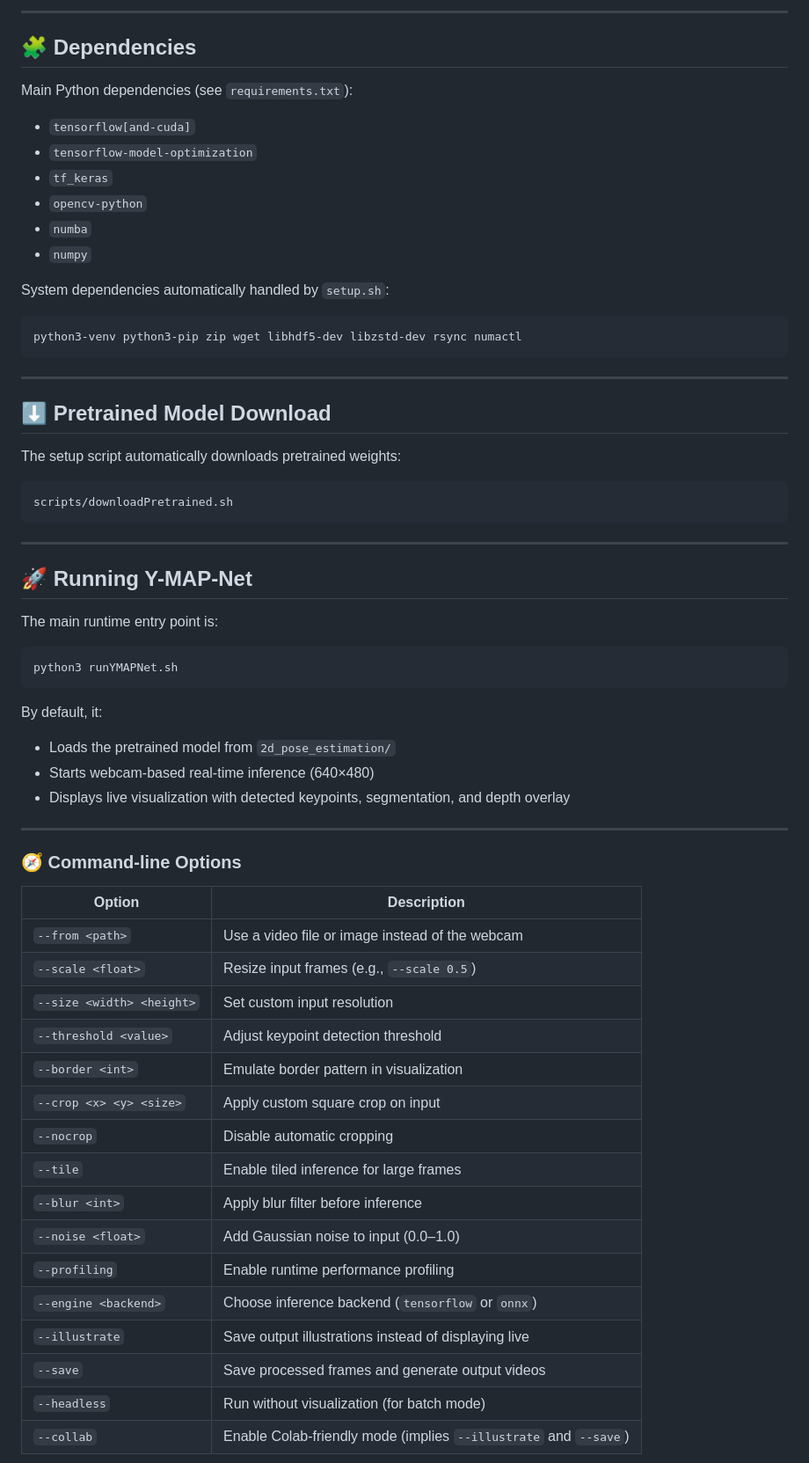
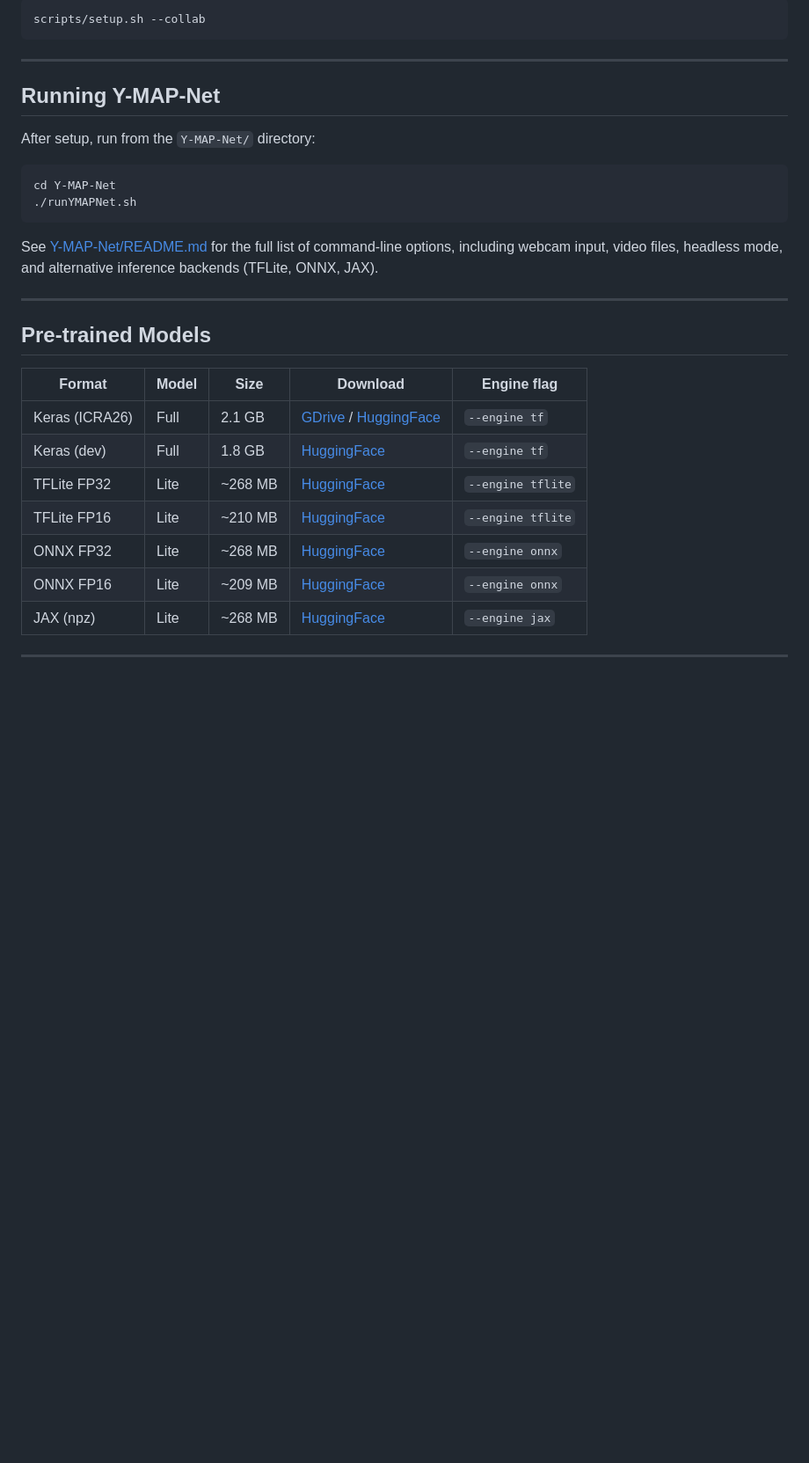
Before and after one commit to magician-project/magician_general_visual_perception, a Markdown page: README.md, the part around one of its changes. Shown at 88% size. Drawn GitHub-style; blank space fills up the shorter version.

````diff
--- a/README.md
+++ b/README.md
@@ -65,71 +72,34 @@ This disables the virtual environment and installs dependencies globally in the
 
----
-
-## 🧩 Dependencies
-
-Main Python dependencies (see `requirements.txt`):
-
-* `tensorflow[and-cuda]`
-* `tensorflow-model-optimization`
-* `tf_keras`
-* `opencv-python`
-* `numba`
-* `numpy`
-
-System dependencies automatically handled by `setup.sh`:
-
-```
-python3-venv python3-pip zip wget libhdf5-dev libzstd-dev rsync numactl
+```bash
+scripts/setup.sh --collab
 ```
 
 ---
 
-## ⬇️ Pretrained Model Download
+## Running Y-MAP-Net
 
-The setup script automatically downloads pretrained weights:
+After setup, run from the `Y-MAP-Net/` directory:
 
 ```bash
-scripts/downloadPretrained.sh
+cd Y-MAP-Net
+./runYMAPNet.sh
 ```
 
-
+See [Y-MAP-Net/README.md](https://github.com/FORTH-ICS-CVRL-HCCV/Y-MAP-Net/blob/main/README.md) for the full list of command-line options, including webcam input, video files, headless mode, and alternative inference backends (TFLite, ONNX, JAX).
 
 ---
 
-## 🚀 Running Y-MAP-Net
+## Pre-trained Models
 
-The main runtime entry point is:
-
-```bash
-python3 runYMAPNet.sh
-```
-
-By default, it:
-
-* Loads the pretrained model from `2d_pose_estimation/`
-* Starts webcam-based real-time inference (640×480)
-* Displays live visualization with detected keypoints, segmentation, and depth overlay
+| Format | Model | Size | Download | Engine flag |
+|--------|-------|------|----------|-------------|
+| Keras (ICRA26) | Full | 2.1 GB | [GDrive](https://drive.google.com/file/d/1DPSYH3_l2T_iaTAjpkMc9oh1VOwEJdpc/view?usp=drive_link) / [HuggingFace](https://huggingface.co/AmmarkoV/Y-MAP-Net/resolve/main/2d_pose_estimation_v180.zip?download=true) | `--engine tf` |
+| Keras (dev) | Full | 1.8 GB | [HuggingFace](https://huggingface.co/AmmarkoV/Y-MAP-Net/resolve/main/2d_pose_estimation_v263.zip?download=true) | `--engine tf` |
+| TFLite FP32 | Lite | ~268 MB | [HuggingFace](https://huggingface.co/AmmarkoV/Y-MAP-Net/blob/main/2d_pose_estimation_v265_tflite_fp32.zip) | `--engine tflite` |
+| TFLite FP16 | Lite | ~210 MB | [HuggingFace](https://huggingface.co/AmmarkoV/Y-MAP-Net/resolve/main/2d_pose_estimation_v265_tflite_fp16.zip?download=true) | `--engine tflite` |
+| ONNX FP32 | Lite | ~268 MB | [HuggingFace](https://huggingface.co/AmmarkoV/Y-MAP-Net/blob/main/2d_pose_estimation_v265_onnx.zip) | `--engine onnx` |
+| ONNX FP16 | Lite | ~209 MB | [HuggingFace](https://huggingface.co/AmmarkoV/Y-MAP-Net/blob/main/2d_pose_estimation_v265_onnx_fp16.zip) | `--engine onnx` |
+| JAX (npz) | Lite | ~268 MB | [HuggingFace](https://huggingface.co/AmmarkoV/Y-MAP-Net/resolve/main/2d_pose_estimation_v265_jax.zip?download=true) | `--engine jax` |
 
 ---
 
-### 🧭 Command-line Options
-
-| Option                    | Description                                                      |
-| ------------------------- | ---------------------------------------------------------------- |
-| `--from <path>`           | Use a video file or image instead of the webcam                  |
-| `--scale <float>`         | Resize input frames (e.g., `--scale 0.5`)                        |
-| `--size <width> <height>` | Set custom input resolution                                      |
-| `--threshold <value>`     | Adjust keypoint detection threshold                              |
-| `--border <int>`          | Emulate border pattern in visualization                          |
-| `--crop <x> <y> <size>`   | Apply custom square crop on input                                |
-| `--nocrop`                | Disable automatic cropping                                       |
-| `--tile`                  | Enable tiled inference for large frames                          |
-| `--blur <int>`            | Apply blur filter before inference                               |
-| `--noise <float>`         | Add Gaussian noise to input (0.0–1.0)                            |
-| `--profiling`             | Enable runtime performance profiling                             |
-| `--engine <backend>`      | Choose inference backend (`tensorflow` or `onnx`)                |
-| `--illustrate`            | Save output illustrations instead of displaying live             |
-| `--save`                  | Save processed frames and generate output videos                 |
-| `--headless`              | Run without visualization (for batch mode)                       |
-| `--collab`                | Enable Colab-friendly mode (implies `--illustrate` and `--save`) |
-
````
Also changed, not shown: other parts of README.md (+62 -81 lines), doc/exp260plus.jpg (added), doc/exp261plus.jpg (added).
